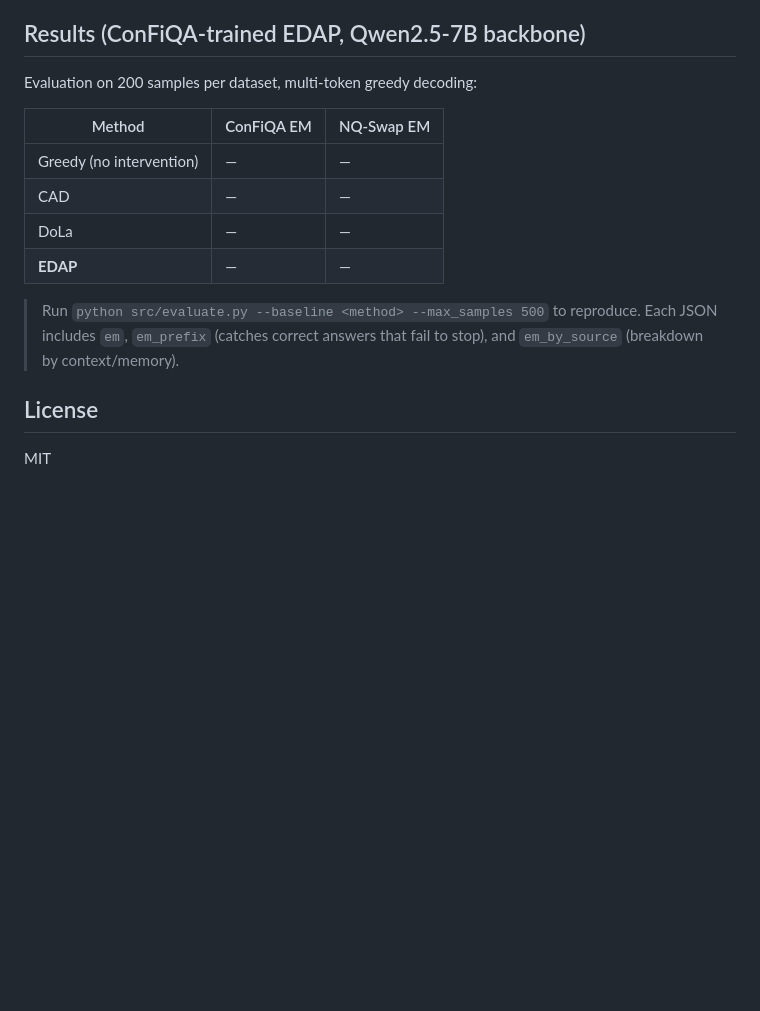
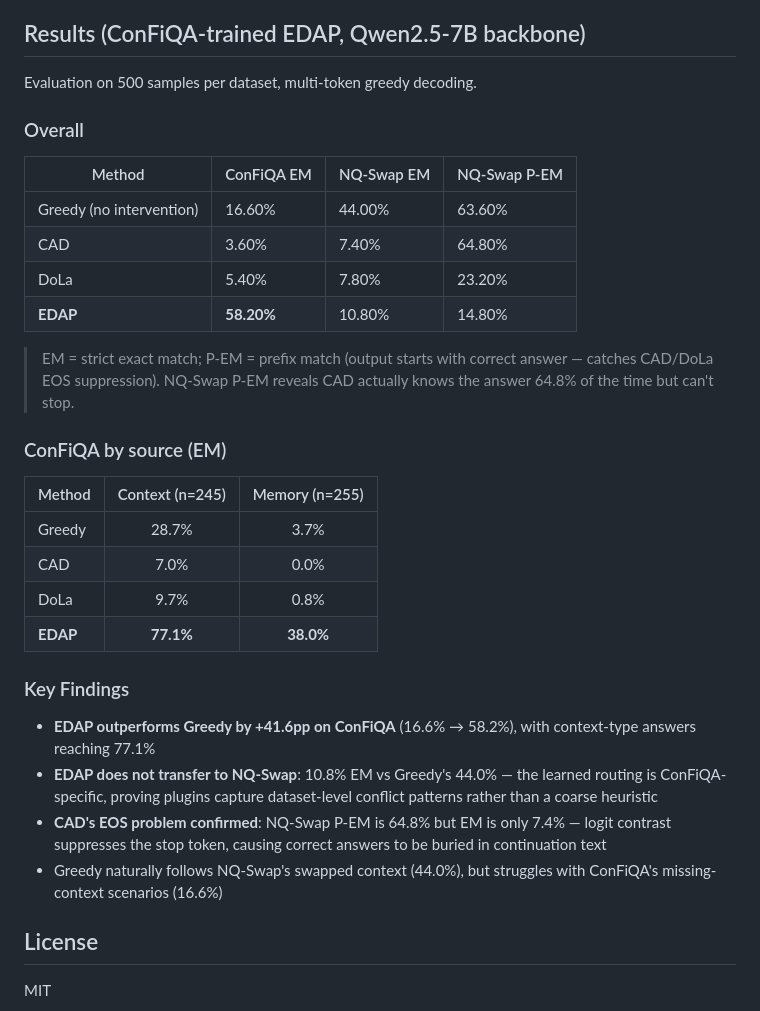
Before and after one commit to Helios1919/EDAP-External-Depth-Attention-Plugin, a Markdown page: README.md, the part around the change. Rendered like a GitHub page; blank space fills up the shorter version.

Commit message:
docs: add 500-sample results table with EM/P-EM/source breakdown

```diff
--- a/README.md
+++ b/README.md
@@ -139,17 +139,34 @@ EDAP/
 
 ## Results (ConFiQA-trained EDAP, Qwen2.5-7B backbone)
 
-Evaluation on 200 samples per dataset, multi-token greedy decoding:
+Evaluation on 500 samples per dataset, multi-token greedy decoding.
 
-| Method | ConFiQA EM | NQ-Swap EM |
-|--------|-----------|------------|
-| Greedy (no intervention) | — | — |
-| CAD | — | — |
-| DoLa | — | — |
-| **EDAP** | — | — |
+### Overall
 
-> Run `python src/evaluate.py --baseline <method> --max_samples 500` to reproduce.
-> Each JSON includes `em`, `em_prefix` (catches correct answers that fail to stop), and `em_by_source` (breakdown by context/memory).
+| Method | ConFiQA EM | NQ-Swap EM | NQ-Swap P-EM |
+|--------|-----------|------------|-------------|
+| Greedy (no intervention) | 16.60% | 44.00% | 63.60% |
+| CAD | 3.60% | 7.40% | 64.80% |
+| DoLa | 5.40% | 7.80% | 23.20% |
+| **EDAP** | **58.20%** | 10.80% | 14.80% |
+
+> EM = strict exact match; P-EM = prefix match (output starts with correct answer — catches CAD/DoLa EOS suppression). NQ-Swap P-EM reveals CAD actually knows the answer 64.8% of the time but can't stop.
+
+### ConFiQA by source (EM)
+
+| Method | Context (n=245) | Memory (n=255) |
+|--------|:---:|:---:|
+| Greedy | 28.7% | 3.7% |
+| CAD | 7.0% | 0.0% |
+| DoLa | 9.7% | 0.8% |
+| **EDAP** | **77.1%** | **38.0%** |
+
+### Key Findings
+
+- **EDAP outperforms Greedy by +41.6pp on ConFiQA** (16.6% → 58.2%), with context-type answers reaching 77.1%
+- **EDAP does not transfer to NQ-Swap**: 10.8% EM vs Greedy's 44.0% — the learned routing is ConFiQA-specific, proving plugins capture dataset-level conflict patterns rather than a coarse heuristic
+- **CAD's EOS problem confirmed**: NQ-Swap P-EM is 64.8% but EM is only 7.4% — logit contrast suppresses the stop token, causing correct answers to be buried in continuation text
+- Greedy naturally follows NQ-Swap's swapped context (44.0%), but struggles with ConFiQA's missing-context scenarios (16.6%)
 
 ## License
 
```
